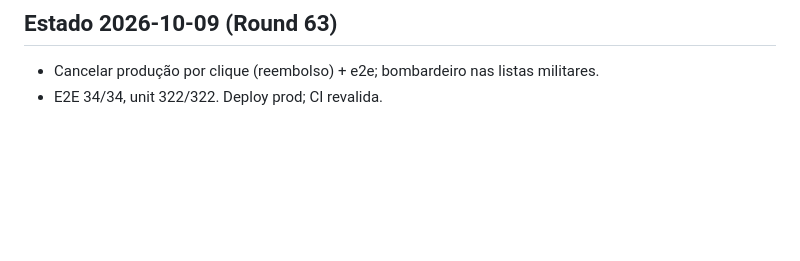
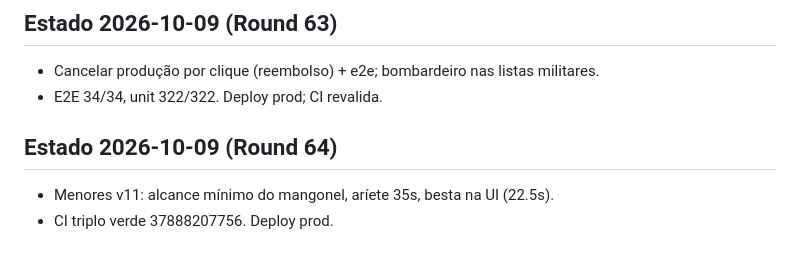
Before and after one commit to guhcostan/throneward, a Markdown page: docs/PROGRESS.md, the part around the change. GitHub-like rendering; blank space fills up the shorter version.

Commit message:
PROGRESS: menores + deploy

```diff
--- a/docs/PROGRESS.md
+++ b/docs/PROGRESS.md
@@ -259,3 +259,7 @@ spec-units.md atualizado pelo pesquisador (246l, fonte aoe4world/data, 19 VERIFI
 ## Estado 2026-10-09 (Round 63)
 - Cancelar produção por clique (reembolso) + e2e; bombardeiro nas listas militares.
 - E2E 34/34, unit 322/322. Deploy prod; CI revalida.
+
+## Estado 2026-10-09 (Round 64)
+- Menores v11: alcance mínimo do mangonel, aríete 35s, besta na UI (22.5s).
+- CI triplo verde 37888207756. Deploy prod.
```
